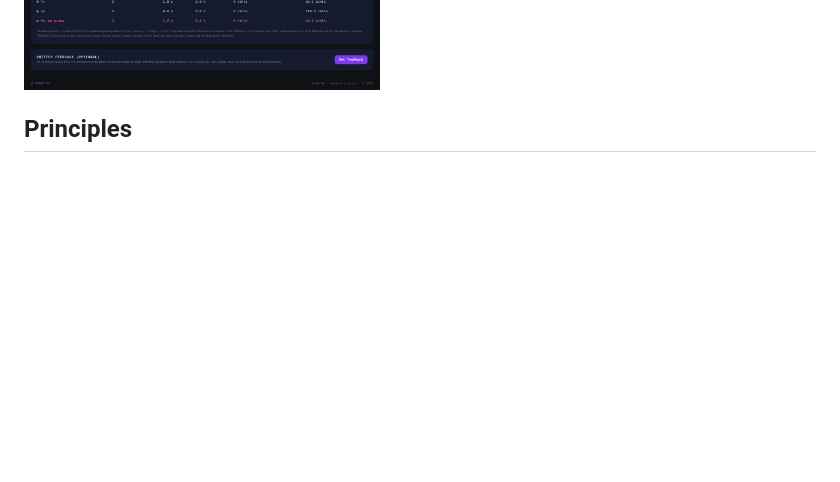
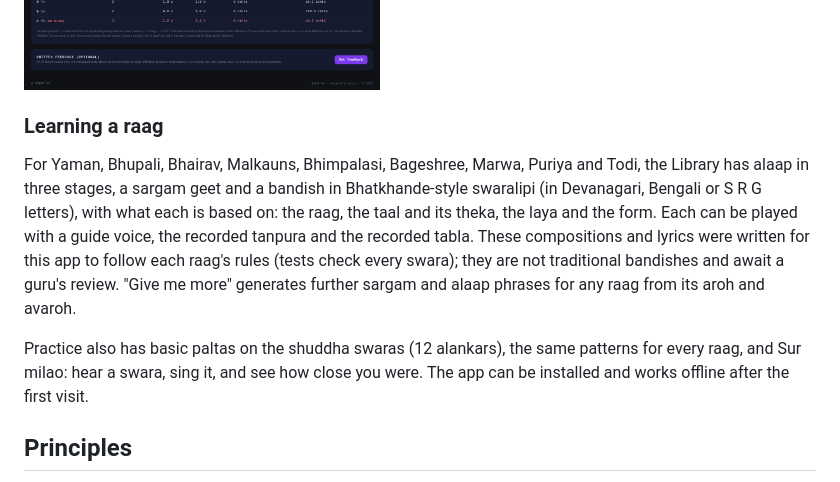
Before and after one commit to aninditamondal303/NaadAI, a Markdown page: README.md, the part around the change. GitHub-like rendering; blank space fills up the shorter version.

Commit message:
Install as an app and work offline; README

```diff
--- a/README.md
+++ b/README.md
@@ -26,6 +26,23 @@ in English).
 ![Welcome page](docs/screenshots/welcome.png)
 
 ![Analysis of a recording](docs/screenshots/analysis.png)
+
+### Learning a raag
+
+For Yaman, Bhupali, Bhairav, Malkauns, Bhimpalasi, Bageshree, Marwa, Puriya
+and Todi, the Library has alaap in three stages, a sargam geet and a bandish
+in Bhatkhande-style swaralipi (in Devanagari, Bengali or S R G letters), with
+what each is based on: the raag, the taal and its theka, the laya and the
+form. Each can be played with a guide voice, the recorded tanpura and the
+recorded tabla. These compositions and lyrics were written for this app to
+follow each raag's rules (tests check every swara); they are not traditional
+bandishes and await a guru's review. "Give me more" generates further sargam
+and alaap phrases for any raag from its aroh and avaroh.
+
+Practice also has basic paltas on the shuddha swaras (12 alankars), the same
+patterns for every raag, and Sur milao: hear a swara, sing it, and see how
+close you were. The app can be installed and works offline after the first
+visit.
 
 ## Principles
 
```
Also changed, not shown: public/icon-192.png (added), public/icon-512.png (added), 7 other files.
